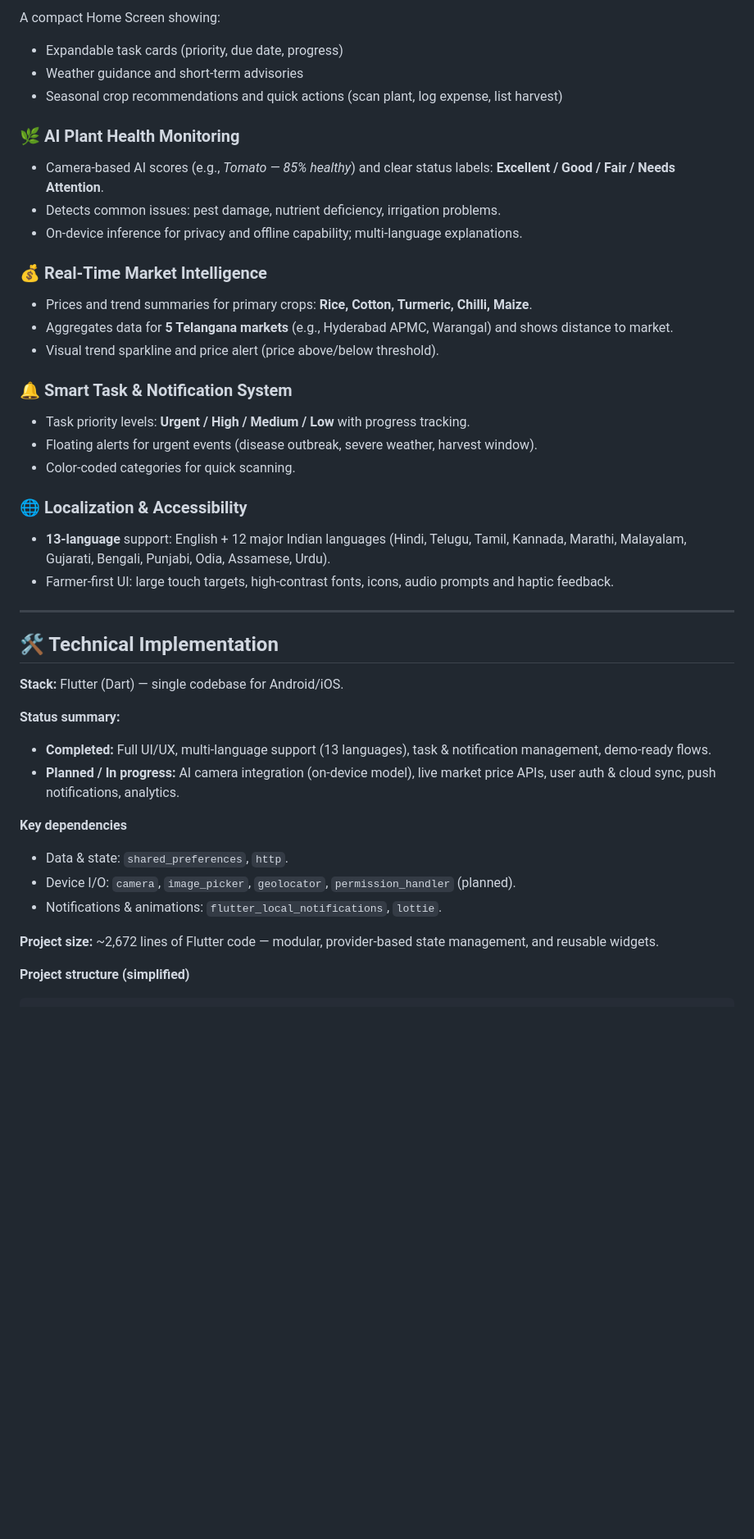
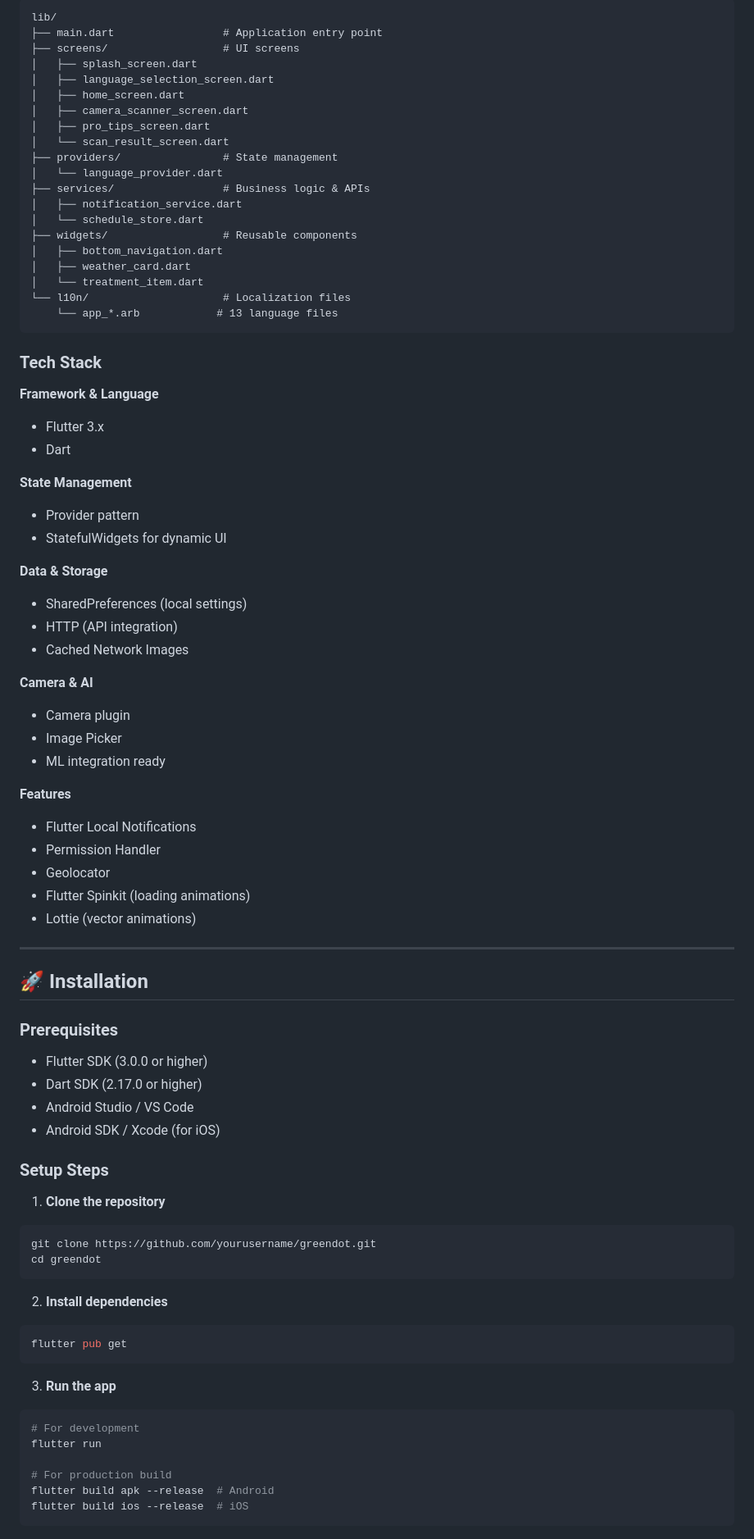
Before and after one commit to Keerthanreddy01/Greendot, a Markdown page: README.md, the part around one of its changes. Shown at 82% size. Drawn GitHub-style; blank space fills up the shorter version.

Commit message:
Revise README for clarity and additional details
Updated README to enhance project description, features, and installation instructions.

````diff
--- a/README.md
+++ b/README.md
@@ -33,51 +72,85 @@
 
-A compact Home Screen showing:
+```
+lib/
+├── main.dart                 # Application entry point
+├── screens/                  # UI screens
+│   ├── splash_screen.dart
+│   ├── language_selection_screen.dart
+│   ├── home_screen.dart
+│   ├── camera_scanner_screen.dart
+│   ├── pro_tips_screen.dart
+│   └── scan_result_screen.dart
+├── providers/                # State management
+│   └── language_provider.dart
+├── services/                 # Business logic & APIs
+│   ├── notification_service.dart
+│   └── schedule_store.dart
+├── widgets/                  # Reusable components
+│   ├── bottom_navigation.dart
+│   ├── weather_card.dart
+│   └── treatment_item.dart
+└── l10n/                     # Localization files
+    └── app_*.arb            # 13 language files
+```
 
-* Expandable task cards (priority, due date, progress)
-* Weather guidance and short-term advisories
-* Seasonal crop recommendations and quick actions (scan plant, log expense, list harvest)
+### Tech Stack
 
-### 🌿 AI Plant Health Monitoring
+**Framework & Language**
+- Flutter 3.x
+- Dart
 
-* Camera-based AI scores (e.g., *Tomato — 85% healthy*) and clear status labels: **Excellent / Good / Fair / Needs Attention**.
-* Detects common issues: pest damage, nutrient deficiency, irrigation problems.
-* On-device inference for privacy and offline capability; multi-language explanations.
+**State Management**
+- Provider pattern
+- StatefulWidgets for dynamic UI
 
-### 💰 Real-Time Market Intelligence
+**Data & Storage**
+- SharedPreferences (local settings)
+- HTTP (API integration)
+- Cached Network Images
 
-* Prices and trend summaries for primary crops: **Rice, Cotton, Turmeric, Chilli, Maize**.
-* Aggregates data for **5 Telangana markets** (e.g., Hyderabad APMC, Warangal) and shows distance to market.
-* Visual trend sparkline and price alert (price above/below threshold).
+**Camera & AI**
+- Camera plugin
+- Image Picker
+- ML integration ready
 
-### 🔔 Smart Task & Notification System
-
-* Task priority levels: **Urgent / High / Medium / Low** with progress tracking.
-* Floating alerts for urgent events (disease outbreak, severe weather, harvest window).
-* Color-coded categories for quick scanning.
-
-### 🌐 Localization & Accessibility
-
-* **13-language** support: English + 12 major Indian languages (Hindi, Telugu, Tamil, Kannada, Marathi, Malayalam, Gujarati, Bengali, Punjabi, Odia, Assamese, Urdu).
-* Farmer-first UI: large touch targets, high-contrast fonts, icons, audio prompts and haptic feedback.
+**Features**
+- Flutter Local Notifications
+- Permission Handler
+- Geolocator
+- Flutter Spinkit (loading animations)
+- Lottie (vector animations)
 
 ---
 
-## 🛠 Technical Implementation
+## 🚀 Installation
 
-**Stack:** Flutter (Dart) — single codebase for Android/iOS.
+### Prerequisites
 
-**Status summary:**
+- Flutter SDK (3.0.0 or higher)
+- Dart SDK (2.17.0 or higher)
+- Android Studio / VS Code
+- Android SDK / Xcode (for iOS)
 
-* **Completed:** Full UI/UX, multi-language support (13 languages), task & notification management, demo-ready flows.
-* **Planned / In progress:** AI camera integration (on-device model), live market price APIs, user auth & cloud sync, push notifications, analytics.
+### Setup Steps
 
-**Key dependencies**
+1. **Clone the repository**
+```bash
+git clone https://github.com/yourusername/greendot.git
+cd greendot
+```
 
-* Data & state: `shared_preferences`, `http`.
-* Device I/O: `camera`, `image_picker`, `geolocator`, `permission_handler` (planned).
-* Notifications & animations: `flutter_local_notifications`, `lottie`.
+2. **Install dependencies**
+```bash
+flutter pub get
+```
 
-**Project size:** ~2,672 lines of Flutter code — modular, provider-based state management, and reusable widgets.
+3. **Run the app**
+```bash
+# For development
+flutter run
 
-**Project structure (simplified)**
+# For production build
+flutter build apk --release  # Android
+flutter build ios --release  # iOS
+```
 
````
Also changed, not shown: other parts of README.md (+157 -39 lines).
